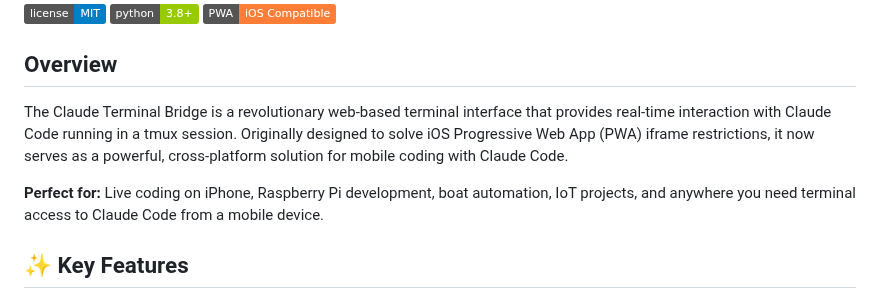
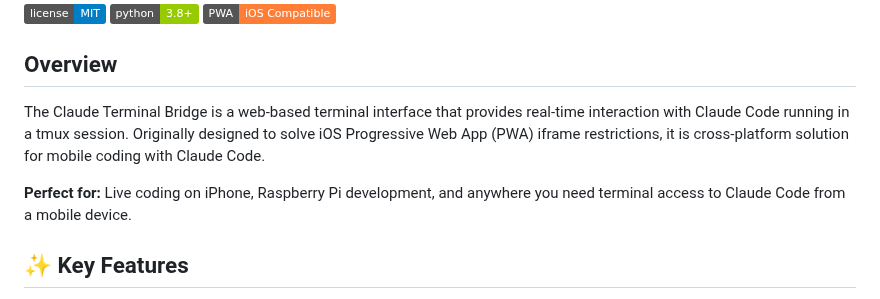
Before and after one commit to markbdean01/claude-terminal-bridge, a Markdown page: README.md, the part around the change. Rendered like a GitHub page; badges without logos.

```diff
--- a/README.md
+++ b/README.md
@@ -8,9 +8,9 @@
 
 ## Overview
 
-The Claude Terminal Bridge is a revolutionary web-based terminal interface that provides real-time interaction with Claude Code running in a tmux session. Originally designed to solve iOS Progressive Web App (PWA) iframe restrictions, it now serves as a powerful, cross-platform solution for mobile coding with Claude Code.
+The Claude Terminal Bridge is a web-based terminal interface that provides real-time interaction with Claude Code running in a tmux session. Originally designed to solve iOS Progressive Web App (PWA) iframe restrictions, it is cross-platform solution for mobile coding with Claude Code.
 
-**Perfect for:** Live coding on iPhone, Raspberry Pi development, boat automation, IoT projects, and anywhere you need terminal access to Claude Code from a mobile device.
+**Perfect for:** Live coding on iPhone, Raspberry Pi development, and anywhere you need terminal access to Claude Code from a mobile device.
 
 ## ✨ Key Features
 
```
